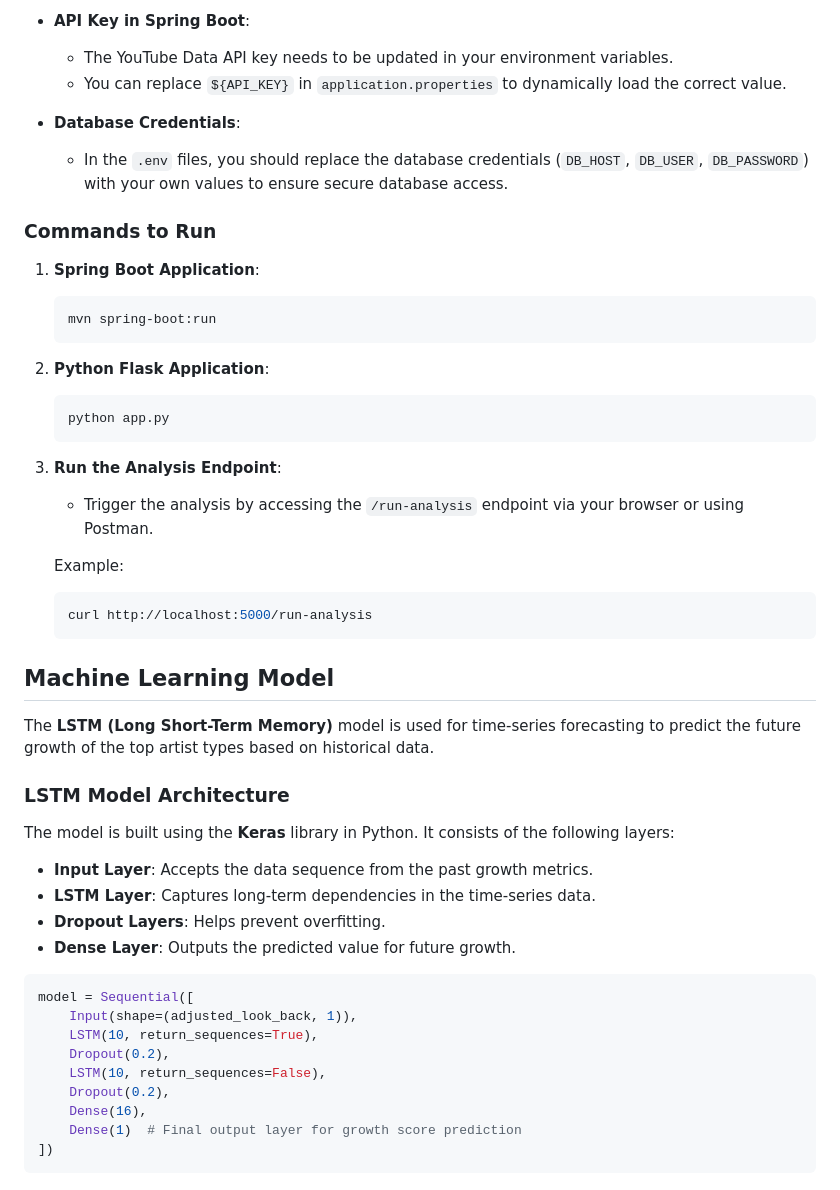
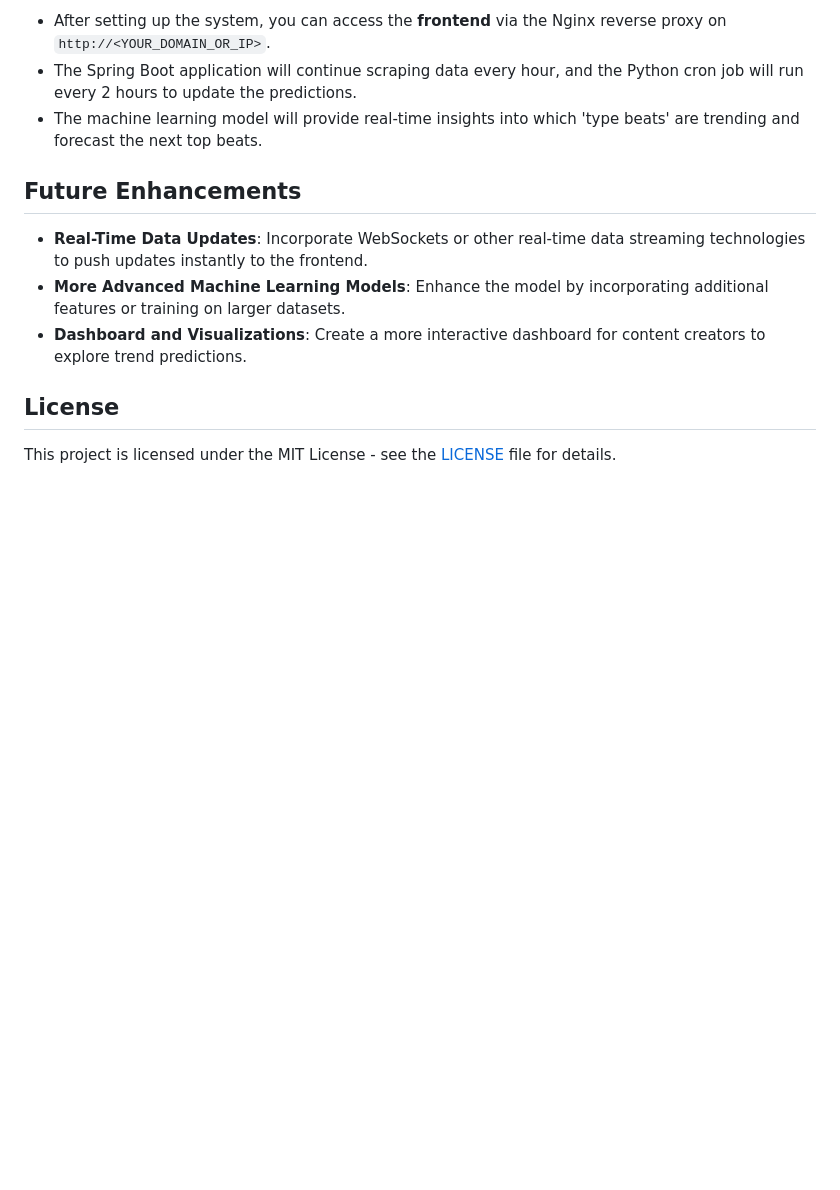
Before and after one commit to byalif/Trending-Video-Forecasts, a Markdown page: README.md, the part around one of its changes. Drawn GitHub-style; blank space fills up the shorter version.

````diff
--- a/README.md
+++ b/README.md
@@ -152,57 +142,13 @@ To run this project, you'll need to set up two main components:
 
-- **API Key in Spring Boot**:
+- After setting up the system, you can access the **frontend** via the Nginx reverse proxy on `http://<YOUR_DOMAIN_OR_IP>`.
+- The Spring Boot application will continue scraping data every hour, and the Python cron job will run every 2 hours to update the predictions.
+- The machine learning model will provide real-time insights into which 'type beats' are trending and forecast the next top beats.
 
-  - The YouTube Data API key needs to be updated in your environment variables.
-  - You can replace `${API_KEY}` in `application.properties` to dynamically load the correct value.
+## Future Enhancements
+- **Real-Time Data Updates**: Incorporate WebSockets or other real-time data streaming technologies to push updates instantly to the frontend.
+- **More Advanced Machine Learning Models**: Enhance the model by incorporating additional features or training on larger datasets.
+- **Dashboard and Visualizations**: Create a more interactive dashboard for content creators to explore trend predictions.
 
-- **Database Credentials**:
-  - In the `.env` files, you should replace the database credentials (`DB_HOST`, `DB_USER`, `DB_PASSWORD`) with your own values to ensure secure database access.
+## License
 
-### Commands to Run
-
-1. **Spring Boot Application**:
-
-   ```bash
-   mvn spring-boot:run
-   ```
-
-2. **Python Flask Application**:
-
-   ```bash
-   python app.py
-   ```
-
-3. **Run the Analysis Endpoint**:
-
-   - Trigger the analysis by accessing the `/run-analysis` endpoint via your browser or using Postman.
-
-   Example:
-
-   ```bash
-   curl http://localhost:5000/run-analysis
-   ```
-
-## Machine Learning Model
-
-The **LSTM (Long Short-Term Memory)** model is used for time-series forecasting to predict the future growth of the top artist types based on historical data.
-
-### LSTM Model Architecture
-
-The model is built using the **Keras** library in Python. It consists of the following layers:
-
-- **Input Layer**: Accepts the data sequence from the past growth metrics.
-- **LSTM Layer**: Captures long-term dependencies in the time-series data.
-- **Dropout Layers**: Helps prevent overfitting.
-- **Dense Layer**: Outputs the predicted value for future growth.
-
-```python
-model = Sequential([
-    Input(shape=(adjusted_look_back, 1)),
-    LSTM(10, return_sequences=True),
-    Dropout(0.2),
-    LSTM(10, return_sequences=False),
-    Dropout(0.2),
-    Dense(16),
-    Dense(1)  # Final output layer for growth score prediction
-])
-```
+This project is licensed under the MIT License - see the [LICENSE](LICENSE) file for details.
````
Also changed, not shown: other parts of README.md (+111 -121 lines).
